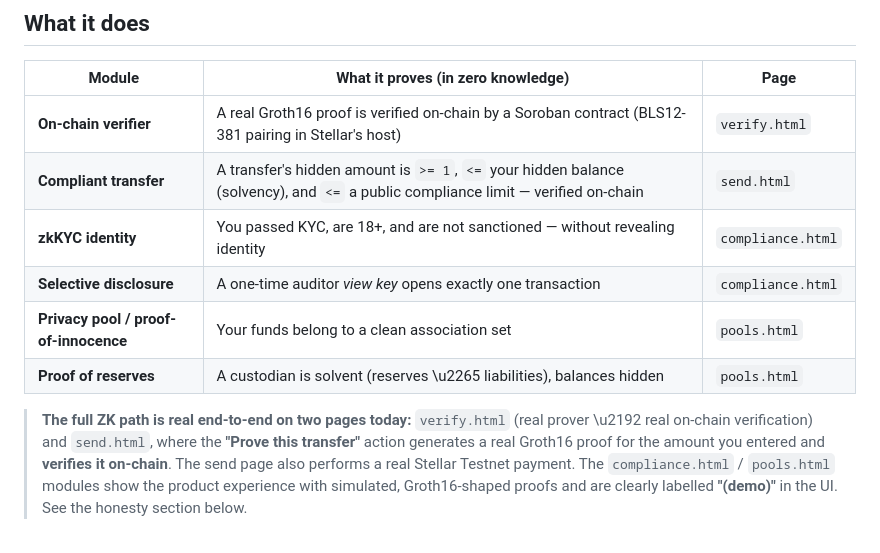
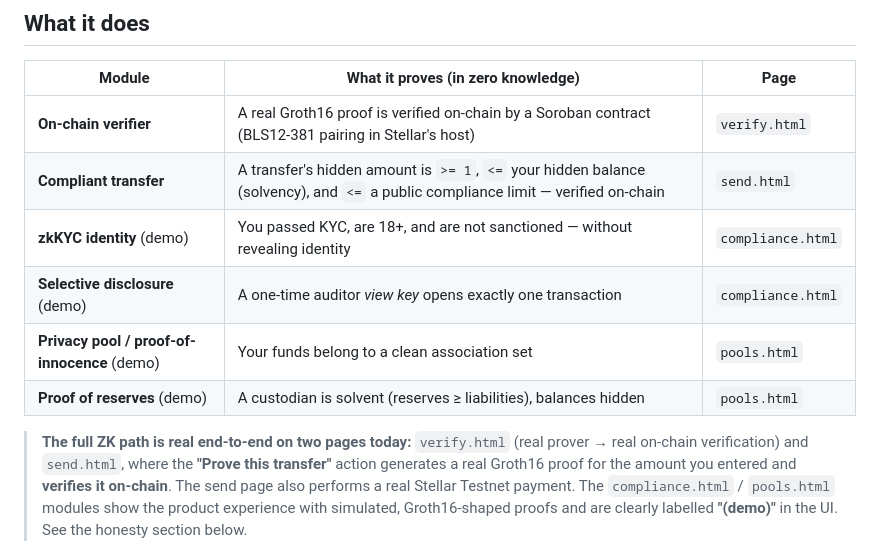
Before and after one commit to aar0n4ik/zerolyn, a Markdown page: README.md, the part around one of its changes. GitHub-like rendering.

```diff
--- a/README.md
+++ b/README.md
@@ -40,12 +45,12 @@ on Stellar, which exists to move real people's and institutions' money.
 |---|---|---|
 | **On-chain verifier** | A real Groth16 proof is verified on-chain by a Soroban contract (BLS12-381 pairing in Stellar's host) | `verify.html` |
 | **Compliant transfer** | A transfer's hidden amount is `>= 1`, `<=` your hidden balance (solvency), and `<=` a public compliance limit — verified on-chain | `send.html` |
-| **zkKYC identity** | You passed KYC, are 18+, and are not sanctioned — without revealing identity | `compliance.html` |
-| **Selective disclosure** | A one-time auditor *view key* opens exactly one transaction | `compliance.html` |
-| **Privacy pool / proof-of-innocence** | Your funds belong to a clean association set | `pools.html` |
-| **Proof of reserves** | A custodian is solvent (reserves \u2265 liabilities), balances hidden | `pools.html` |
+| **zkKYC identity** (demo) | You passed KYC, are 18+, and are not sanctioned — without revealing identity | `compliance.html` |
+| **Selective disclosure** (demo) | A one-time auditor *view key* opens exactly one transaction | `compliance.html` |
+| **Privacy pool / proof-of-innocence** (demo) | Your funds belong to a clean association set | `pools.html` |
+| **Proof of reserves** (demo) | A custodian is solvent (reserves ≥ liabilities), balances hidden | `pools.html` |
 
-> **The full ZK path is real end-to-end on two pages today:** `verify.html` (real prover \u2192 real
+> **The full ZK path is real end-to-end on two pages today:** `verify.html` (real prover → real
 > on-chain verification) and `send.html`, where the **"Prove this transfer"** action generates a real
 > Groth16 proof for the amount you entered and **verifies it on-chain**. The send page also performs a
 > real Stellar Testnet payment. The `compliance.html` / `pools.html` modules show the product experience
```
Also changed, not shown: other parts of README.md (+32 -20 lines).
